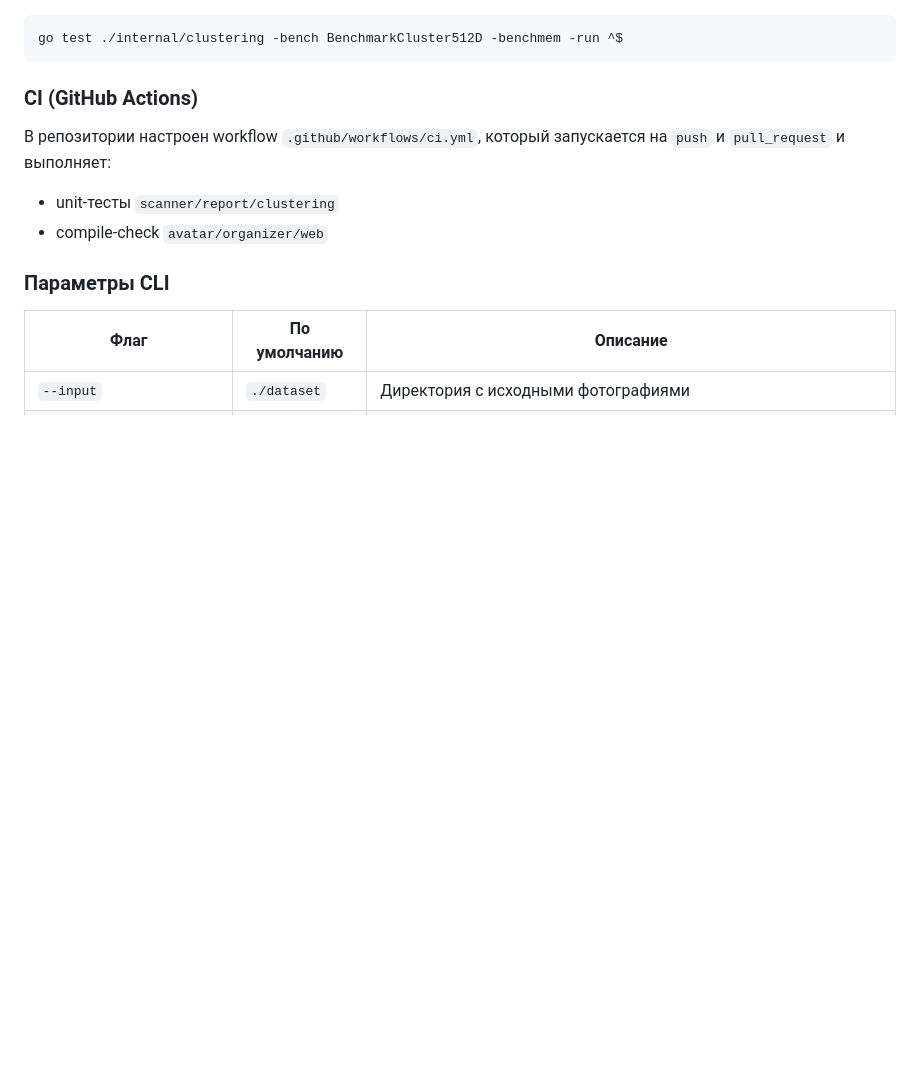
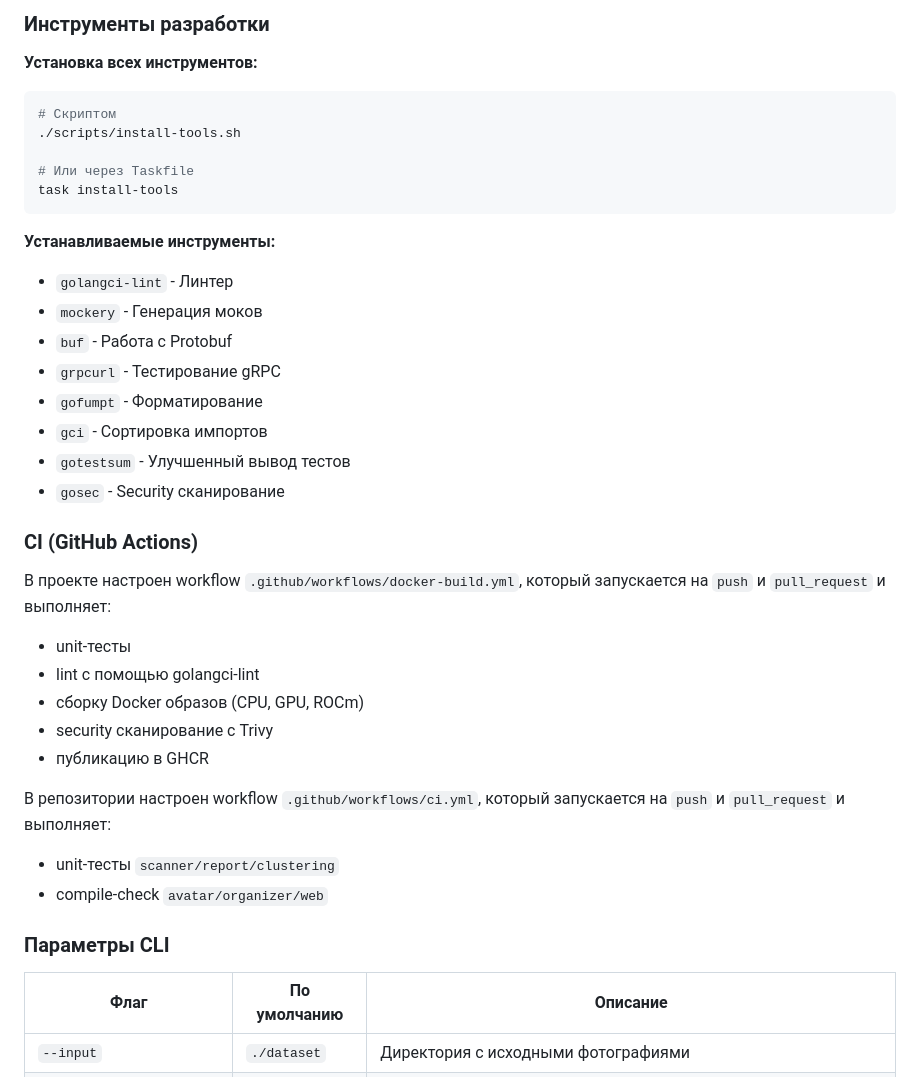
Before and after one commit to kont1n/VibeCoding, a Markdown page: README.md, the part around one of its changes. Drawn GitHub-style; blank space fills up the shorter version.

Commit message:
docs: update README with development workflow documentation

````diff
--- a/README.md
+++ b/README.md
@@ -295,9 +373,33 @@ go test ./internal/avatar ./internal/organizer ./internal/web -count=1
 
+### Инструменты разработки
+
+**Установка всех инструментов:**
 ```bash
-go test ./internal/clustering -bench BenchmarkCluster512D -benchmem -run ^$
+# Скриптом
+./scripts/install-tools.sh
+
+# Или через Taskfile
+task install-tools
 ```
 
+**Устанавливаемые инструменты:**
+- `golangci-lint` - Линтер
+- `mockery` - Генерация моков
+- `buf` - Работа с Protobuf
+- `grpcurl` - Тестирование gRPC
+- `gofumpt` - Форматирование
+- `gci` - Сортировка импортов
+- `gotestsum` - Улучшенный вывод тестов
+- `gosec` - Security сканирование
+
 ### CI (GitHub Actions)
+
+В проекте настроен workflow `.github/workflows/docker-build.yml`, который запускается на `push` и `pull_request` и выполняет:
+- unit-тесты
+- lint с помощью golangci-lint
+- сборку Docker образов (CPU, GPU, ROCm)
+- security сканирование с Trivy
+- публикацию в GHCR
 
 В репозитории настроен workflow `.github/workflows/ci.yml`, который запускается на `push` и `pull_request` и выполняет:
 - unit-тесты `scanner/report/clustering`
````
Also changed, not shown: other parts of README.md (+83 -5 lines).
